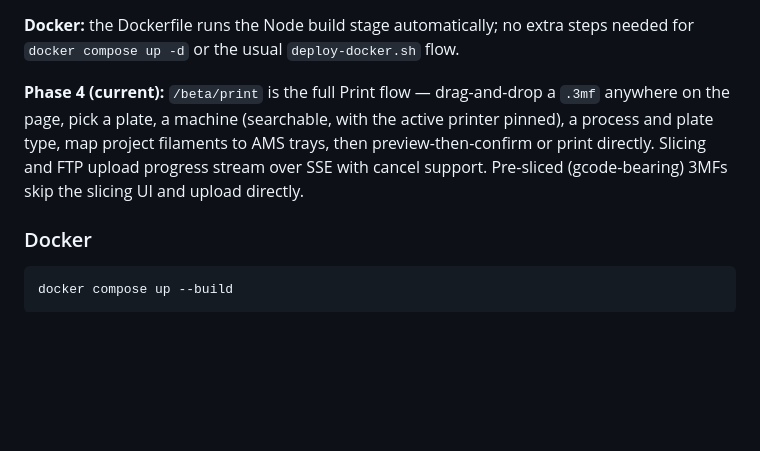
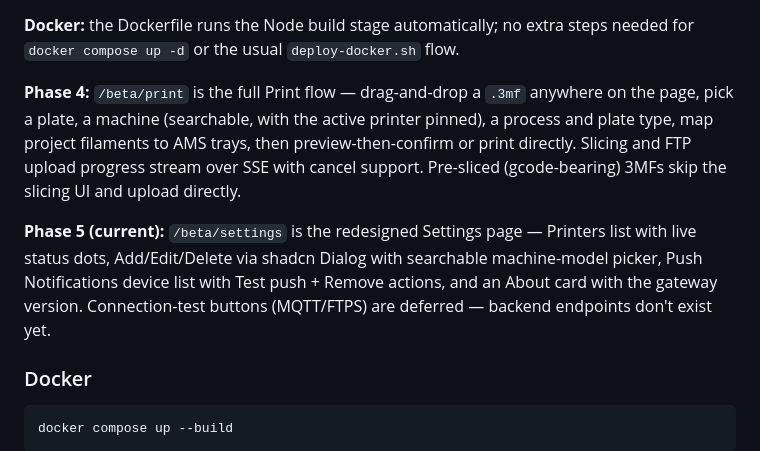
Before and after one commit to leolobato/bambu-gateway, a Markdown page: README.md, the part around the change. GitHub-like rendering; blank space fills up the shorter version.

Commit message:
Add Phase 5 (Settings) implementation plan + README note
Three Card-wrapped sections (Printers CRUD, Push Notifications, About) on the new shell. Connection-test buttons and notification settings sub-dialog deferred — no backend support.

Co-Authored-By: Claude Opus 4.7 (1M context) <noreply@anthropic.com>

```diff
--- a/README.md
+++ b/README.md
@@ -88,7 +88,9 @@ FastAPI picks up the build output automatically — restart `python -m app` and
 
 **Docker:** the Dockerfile runs the Node build stage automatically; no extra steps needed for `docker compose up -d` or the usual `deploy-docker.sh` flow.
 
-**Phase 4 (current):** `/beta/print` is the full Print flow — drag-and-drop a `.3mf` anywhere on the page, pick a plate, a machine (searchable, with the active printer pinned), a process and plate type, map project filaments to AMS trays, then preview-then-confirm or print directly. Slicing and FTP upload progress stream over SSE with cancel support. Pre-sliced (gcode-bearing) 3MFs skip the slicing UI and upload directly.
+**Phase 4:** `/beta/print` is the full Print flow — drag-and-drop a `.3mf` anywhere on the page, pick a plate, a machine (searchable, with the active printer pinned), a process and plate type, map project filaments to AMS trays, then preview-then-confirm or print directly. Slicing and FTP upload progress stream over SSE with cancel support. Pre-sliced (gcode-bearing) 3MFs skip the slicing UI and upload directly.
+
+**Phase 5 (current):** `/beta/settings` is the redesigned Settings page — Printers list with live status dots, Add/Edit/Delete via shadcn Dialog with searchable machine-model picker, Push Notifications device list with Test push + Remove actions, and an About card with the gateway version. Connection-test buttons (MQTT/FTPS) are deferred — backend endpoints don't exist yet.
 
 ### Docker
 
```
Also changed, not shown: 1 other file.
